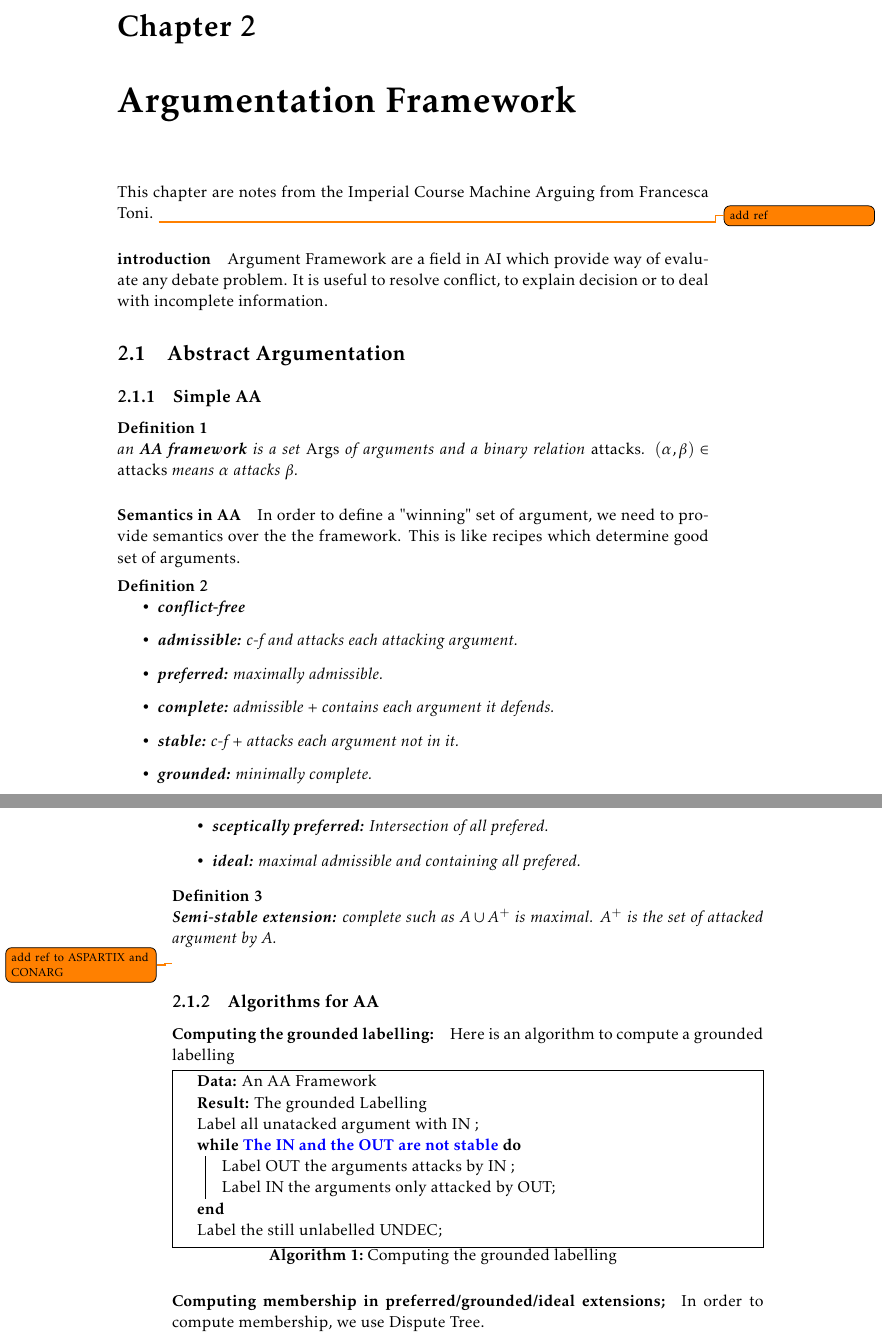
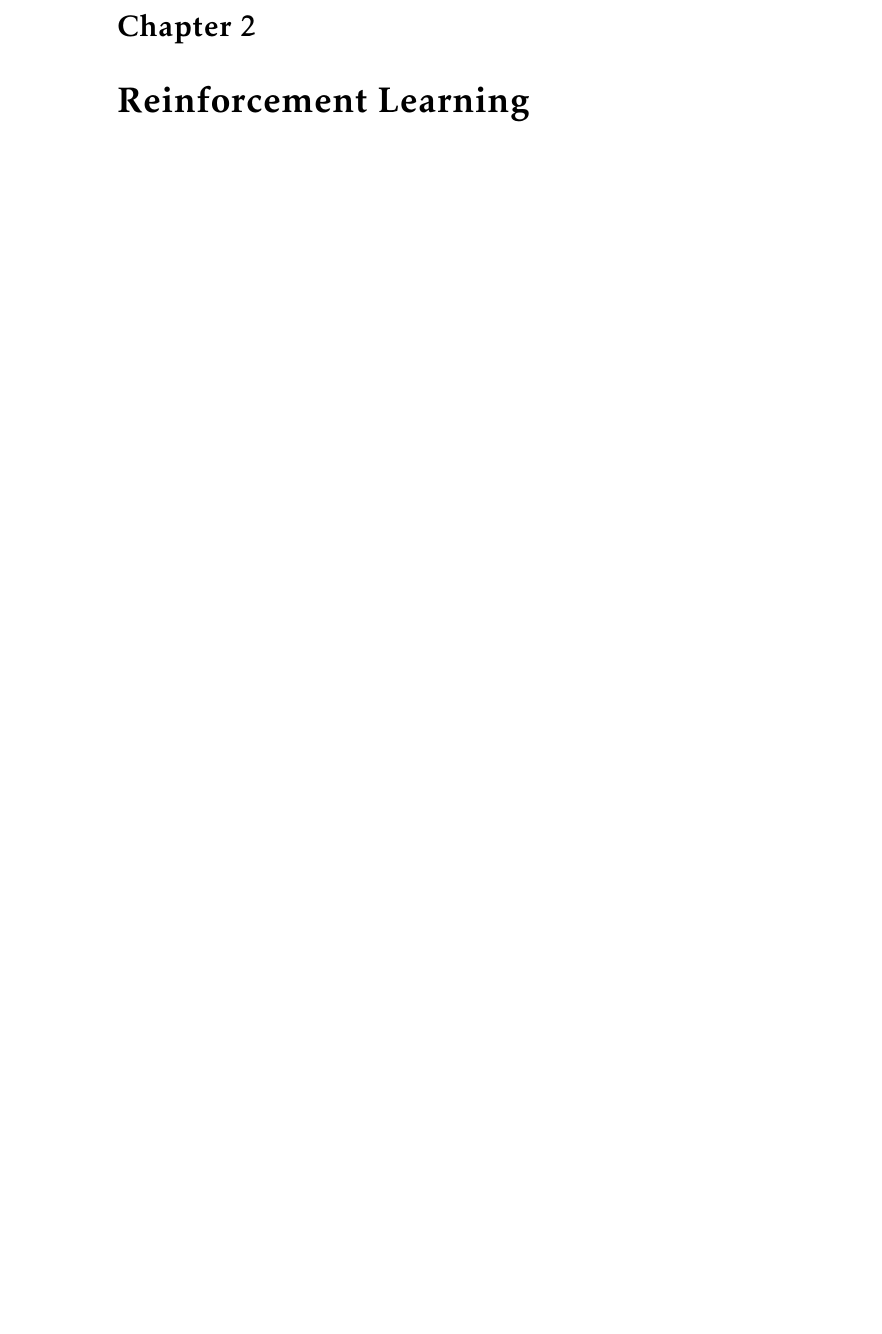
Before and after one commit to FrouxBY/Algos, a LaTeX document (master.tex, which reads sections/argumentation.tex, sections/reinforcementLearning.tex): two parts of pages 11 and 12 of 13 before the commit and part of page 11 of 11 after it, the two joined at a grey line, cut so that both start at the same text, the shorter picture padded with empty space. Compiled offline with pdfLaTeX.

Commit message:
Reinforcement Learning

```diff
--- a/sections/argumentation.tex
+++ /dev/null
@@ -1,59 +0,0 @@
-%!TEX root = ../master.tex
-\chapter{Argumentation Framework} % (fold)
-\label{cha:argumentation_framework}
-
-This chapter are notes from the Imperial Course Machine Arguing from Francesca Toni. \todo{add ref}
-
-\paragraph{introduction} % (fold)
-\label{par:introduction}
-
-	Argument Framework are a field in AI which provide way of evaluate any debate problem. It is useful to resolve conflict, to explain decision or to deal with incomplete information.
-% paragraph introduction (end)
-\section{Abstract Argumentation}
-
-	\subsection{Simple AA}
-
-		\begin{definition}
-		 		an  \textbf{AA framework} is a set $\mathrm{Args}$ of arguments and a binary relation $\mathrm{attacks}$. $(\alpha, \beta)\in \mathrm{attacks}$ means $\alpha$ attacks $\beta$.
-		\end{definition}
-
-		\paragraph{Semantics in AA}
-			In order to define a "winning" set of argument, we need to provide semantics over the the framework. This is like recipes which determine good set of arguments.
-
-		\begin{definition}
-			\begin{itemize}
-				\item \textbf{conflict-free}
-				\item \textbf{admissible:} c-f and attacks each attacking argument.
-				\item \textbf{preferred:} maximally admissible.
-				\item \textbf{complete:} admissible + contains each argument it defends.
-				\item \textbf{stable:} c-f + attacks each argument not in it.
-				\item \textbf{grounded:} minimally complete.
-				\item \textbf{sceptically preferred:} Intersection of all prefered.
-				\item \textbf{ideal:} maximal admissible and containing all prefered.
-			\end{itemize}
-		\end{definition}
-
-		\begin{definition}
-			\textbf{Semi-stable extension:} complete such as $A\cup A^+$ is maximal. $A^+$ is the set of attacked argument by $A$.
-		\end{definition}
-
-		\todo{add ref to ASPARTIX and CONARG}
-
-	\subsection{Algorithms for AA}
-
-		\paragraph{Computing the grounded labelling:}
-		Here is an algorithm to compute a grounded labelling\\
-		\begin{algorithm}[H]
-		\KwData{An AA Framework}
-		\KwResult{The grounded Labelling}
-		Label all unatacked argument with IN \;
-		\While{The IN and the OUT are not stable}
-		{
-			Label OUT the arguments attacks by IN \;
-			Label IN the arguments only attacked by OUT\;
-		}
-		Label the still unlabelled UNDEC\;
-		\caption{Computing the grounded labelling}
-		\end{algorithm}
-
-		\paragraph{Computing membership in preferred/grounded/ideal extensions;} In order to compute membership, we use Dispute Tree.
--- /dev/null
+++ b/sections/reinforcementLearning.tex
@@ -0,0 +1,6 @@
+%!TEX root = ../master.tex
+
+\chapter{Reinforcement Learning} % (fold)
+\label{cha:reinforcement_learning}
+
+% chapter reinforcement_learning (end)
```
Also changed, not shown: master.tex (+1 -1 lines), master.pdf, sections/argumentation.tex (24 more changed lines).
